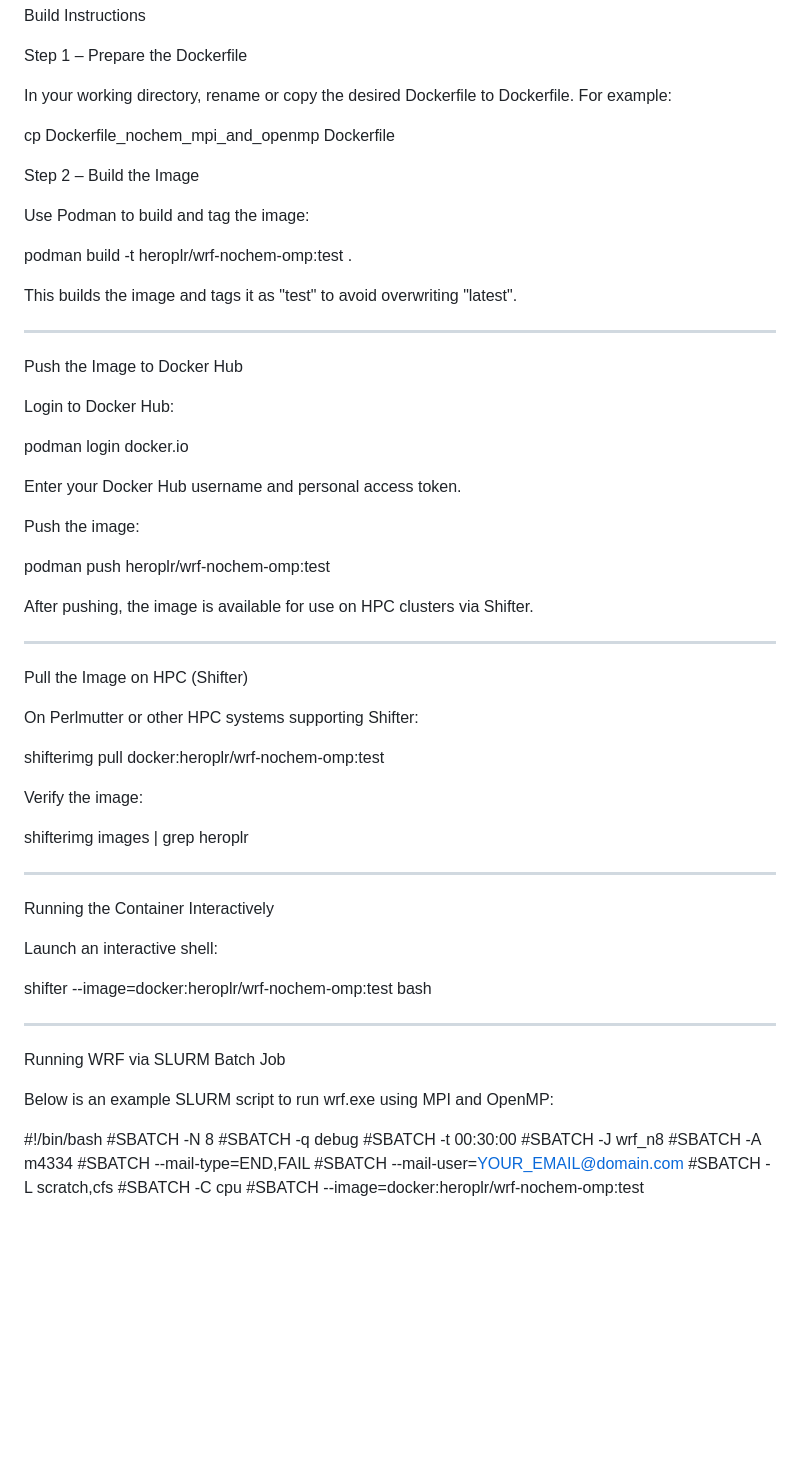
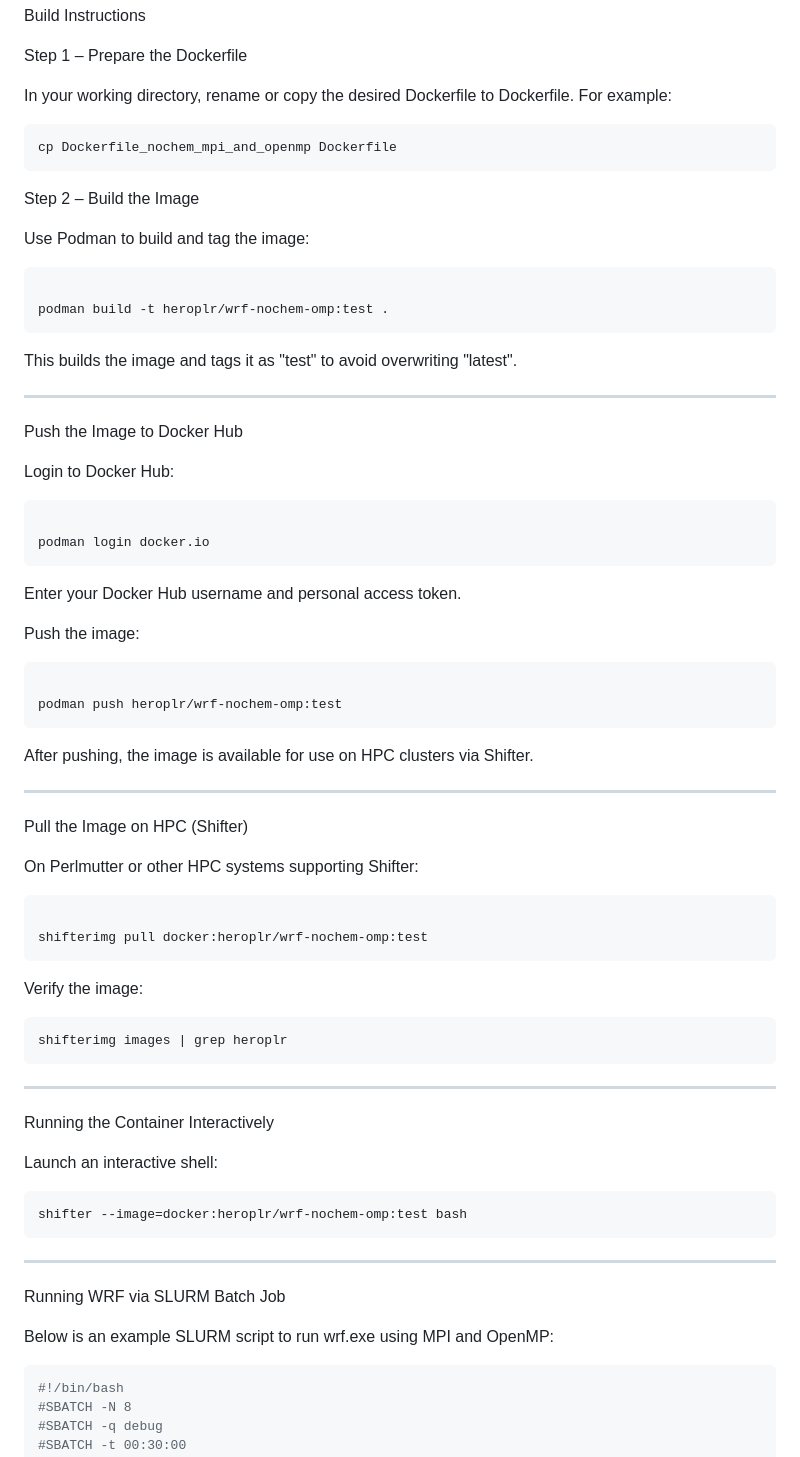
Before and after one commit to liranpeng/RGMA_WRF, a Markdown page: Run_WRF/Compile_WRF/README.md, the part around one of its changes. Rendered like a GitHub page; blank space fills up the shorter version.

````diff
--- a/Run_WRF/Compile_WRF/README.md
+++ b/Run_WRF/Compile_WRF/README.md
@@ -23,13 +23,17 @@ Step 1 – Prepare the Dockerfile
 
 In your working directory, rename or copy the desired Dockerfile to Dockerfile. For example:
 
+```bash
 cp Dockerfile_nochem_mpi_and_openmp Dockerfile
+```
 
 Step 2 – Build the Image
 
 Use Podman to build and tag the image:
+```bash
 
 podman build -t heroplr/wrf-nochem-omp:test .
+```
 
 This builds the image and tags it as "test" to avoid overwriting "latest".
 
@@ -37,14 +41,19 @@ This builds the image and tags it as "test" to avoid overwriting "latest".
 Push the Image to Docker Hub
 
 Login to Docker Hub:
+```bash
 
 podman login docker.io
+```
 
 Enter your Docker Hub username and personal access token.
 
 Push the image:
+```bash
 
 podman push heroplr/wrf-nochem-omp:test
+```
+
 
 After pushing, the image is available for use on HPC clusters via Shifter.
 
@@ -52,25 +61,27 @@ After pushing, the image is available for use on HPC clusters via Shifter.
 Pull the Image on HPC (Shifter)
 
 On Perlmutter or other HPC systems supporting Shifter:
+```bash
 
 shifterimg pull docker:heroplr/wrf-nochem-omp:test
+```
 
 Verify the image:
-
+```bash
 shifterimg images | grep heroplr
-
+```
 ----------------------------------------
 Running the Container Interactively
 
 Launch an interactive shell:
-
+```bash
 shifter --image=docker:heroplr/wrf-nochem-omp:test bash
-
+```
 ----------------------------------------
 Running WRF via SLURM Batch Job
 
 Below is an example SLURM script to run wrf.exe using MPI and OpenMP:
-
+```bash
 #!/bin/bash
 #SBATCH -N 8
 #SBATCH -q debug
````
Also changed, not shown: other parts of Run_WRF/Compile_WRF/README.md (+1 -1 lines).
